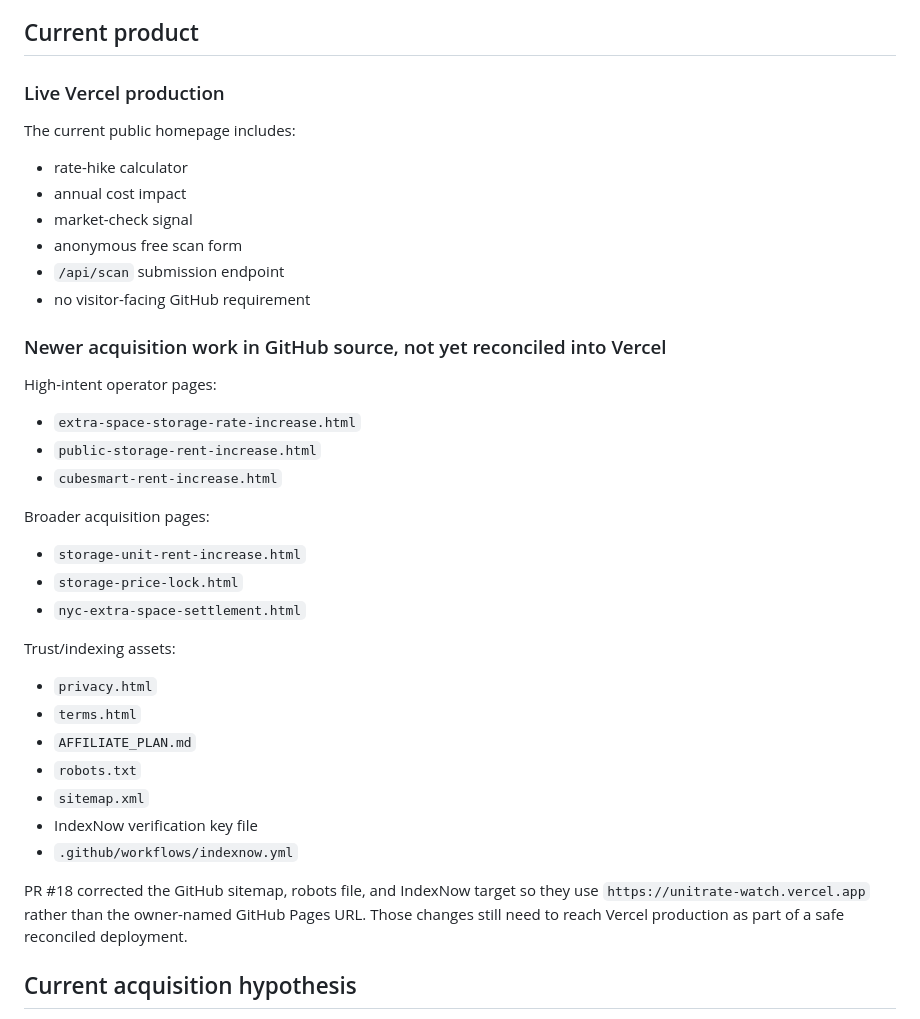
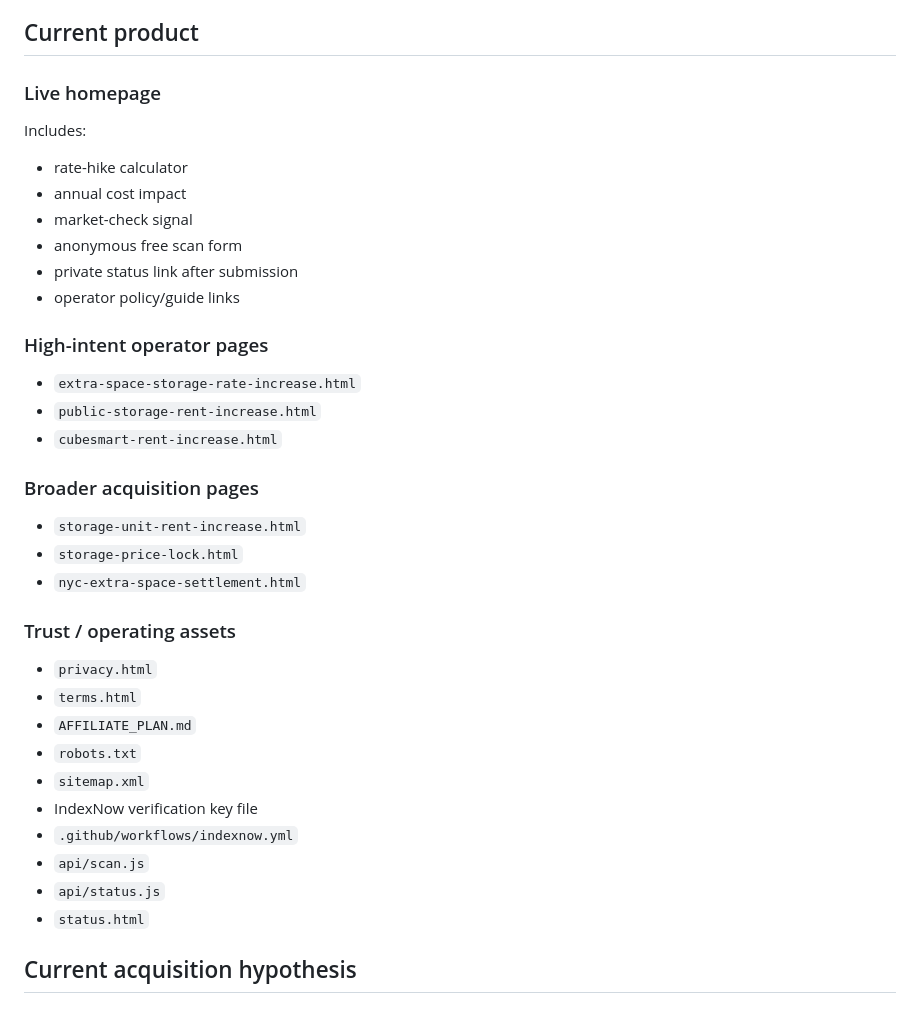
Before and after one commit to JessIsenhower/unitrate-watch, a Markdown page: HANDOFF.md, the part around one of its changes. GitHub-like rendering.

```diff
--- a/HANDOFF.md
+++ b/HANDOFF.md
@@ -76,32 +80,30 @@ AI is an operating/product advantage, **not the customer promise**.
 
 ## Current product
 
-### Live Vercel production
+### Live homepage
 
-The current public homepage includes:
+Includes:
 
 - rate-hike calculator
 - annual cost impact
 - market-check signal
 - anonymous free scan form
-- `/api/scan` submission endpoint
-- no visitor-facing GitHub requirement
+- private status link after submission
+- operator policy/guide links
 
-### Newer acquisition work in GitHub source, not yet reconciled into Vercel
-
-High-intent operator pages:
+### High-intent operator pages
 
 - `extra-space-storage-rate-increase.html`
 - `public-storage-rent-increase.html`
 - `cubesmart-rent-increase.html`
 
-Broader acquisition pages:
+### Broader acquisition pages
 
 - `storage-unit-rent-increase.html`
 - `storage-price-lock.html`
 - `nyc-extra-space-settlement.html`
 
-Trust/indexing assets:
+### Trust / operating assets
 
 - `privacy.html`
 - `terms.html`
@@ -110,8 +112,9 @@ Trust/indexing assets:
 - `sitemap.xml`
 - IndexNow verification key file
 - `.github/workflows/indexnow.yml`
-
-PR #18 corrected the GitHub sitemap, robots file, and IndexNow target so they use `https://unitrate-watch.vercel.app` rather than the owner-named GitHub Pages URL. Those changes still need to reach Vercel production as part of a safe reconciled deployment.
+- `api/scan.js`
+- `api/status.js`
+- `status.html`
 
 ## Current acquisition hypothesis
 
```
Also changed, not shown: other parts of HANDOFF.md (+38 -30 lines).
